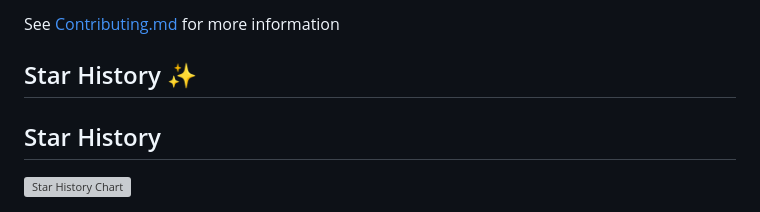
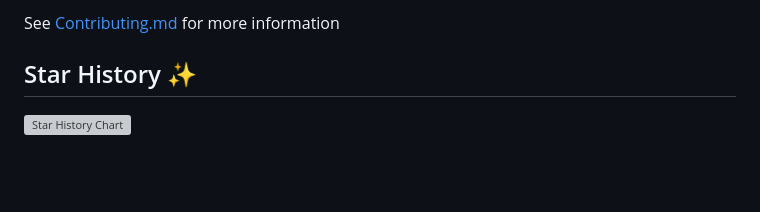
Before and after one commit to HapticX/happyx, a Markdown page: README.md, the part around the change printed below. Drawn GitHub-style; blank space fills up the shorter version; grey boxes are pictures that could not be loaded.

```diff
--- a/README.md
+++ b/README.md
@@ -135,8 +135,6 @@ See [Contributing.md](https://github.com/HapticX/happyx/blob/master/.github/CONT
 
 ## Star History ✨
 
-## Star History
-
 <a href="https://star-history.com/#HapticX/happyx&Date">
   <picture>
     <source media="(prefers-color-scheme: dark)" srcset="https://api.star-history.com/svg?repos=HapticX/happyx&type=Date&theme=dark" />
```
Also changed, not shown: other parts of README.md (+1 -1 lines).
